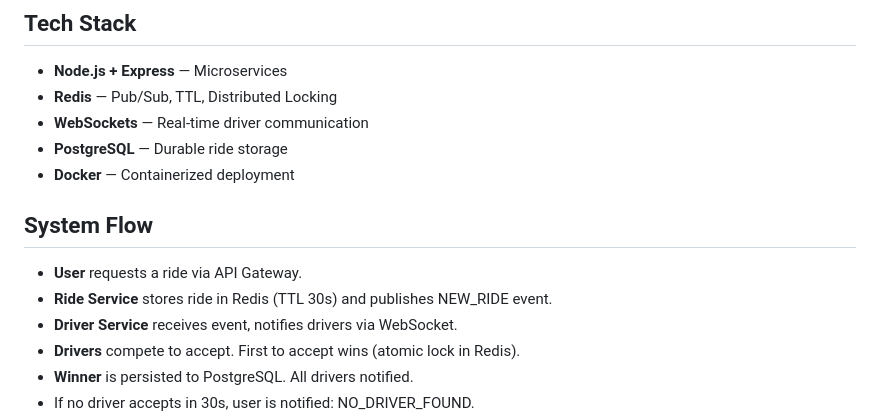
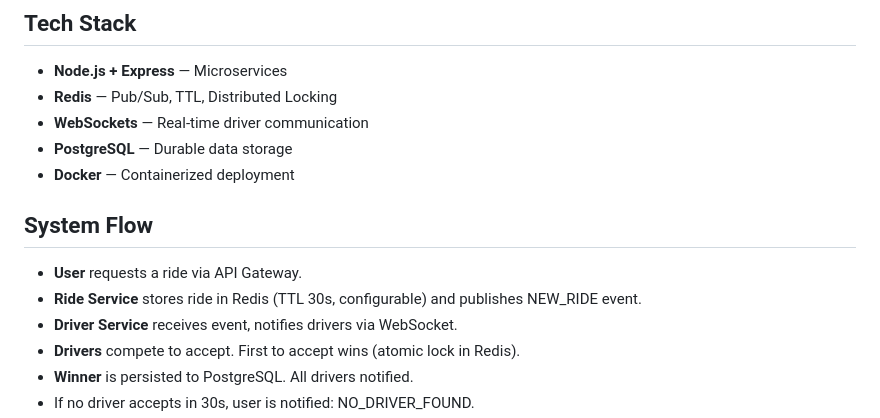
Before and after one commit to Rohan6395/Mini-Uber, a Markdown page: README.md, the part around the change. Rendered like a GitHub page.

Commit message:
Updated docs
* Updated description
* Tried squash and merge

```diff
--- a/README.md
+++ b/README.md
@@ -23,14 +23,14 @@ It reflects backend engineering patterns used in real-world ride-hailing systems
 - **Node.js + Express** — Microservices
 - **Redis** — Pub/Sub, TTL, Distributed Locking
 - **WebSockets** — Real-time driver communication
-- **PostgreSQL** — Durable ride storage
+- **PostgreSQL** — Durable data storage
 - **Docker** — Containerized deployment
 
 
 ## System Flow
 
 - **User** requests a ride via API Gateway.
-- **Ride Service** stores ride in Redis (TTL 30s) and publishes NEW_RIDE event.
+- **Ride Service** stores ride in Redis (TTL 30s, configurable) and publishes NEW_RIDE event.
 - **Driver Service** receives event, notifies drivers via WebSocket.
 - **Drivers** compete to accept. First to accept wins (atomic lock in Redis).
 - **Winner** is persisted to PostgreSQL. All drivers notified.
```
